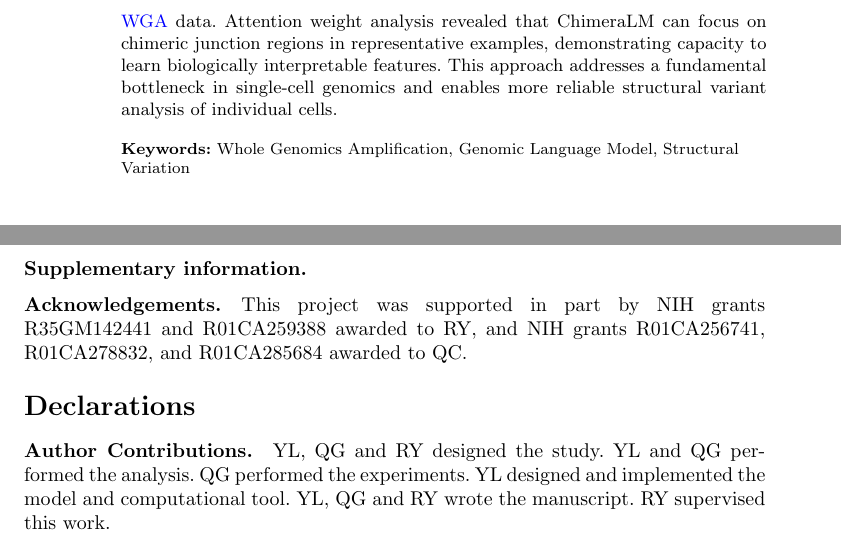
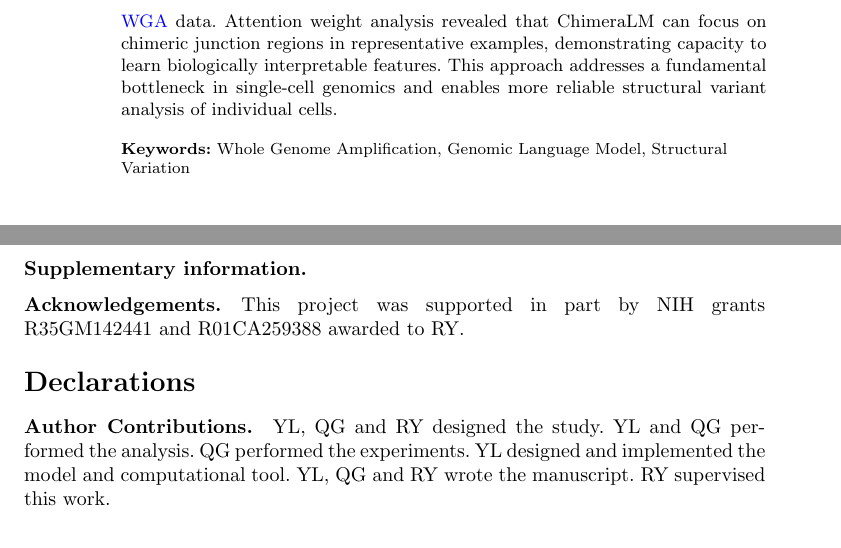
Before and after one commit to cauliyang/chimeralm_paper, a LaTeX paper (sn-article-template/sn-article.tex): two parts of pages 2 and 23 of 31, joined at a grey line, cut so that both start at the same text. Compiled offline with pdfLaTeX.

Commit message:
manu: revise thanks

```diff
--- a/sn-article-template/sn-article.tex
+++ b/sn-article-template/sn-article.tex
@@ -186,7 +186,7 @@
 	ChimeraLM processing normalized \gls{sv} type distributions toward bulk sequencing profiles, eliminating the characteristic false-positive \gls{inv} bias (88-92\% of chimeric artifact-supported \gls{sv}) in unprocessed \gls{wga} data.
 	Attention weight analysis revealed that ChimeraLM can focus on chimeric junction regions in representative examples, demonstrating capacity to learn biologically interpretable features.
 	This approach addresses a fundamental bottleneck in single-cell genomics and enables more reliable structural variant analysis of individual cells.}
-\keywords{Whole Genomics Amplification, Genomic Language Model, Structural Variation}
+\keywords{Whole Genome Amplification, Genomic Language Model, Structural Variation}
 
 \maketitle
 
@@ -824,7 +824,7 @@ Computational workflows were managed using configuration files (Hydra framework~
 
 \bmhead{Acknowledgements}
 
-This project was supported in part by NIH grants R35GM142441 and R01CA259388 awarded to RY, and NIH grants R01CA256741, R01CA278832, and R01CA285684 awarded to QC.
+This project was supported in part by NIH grants R35GM142441 and R01CA259388 awarded to RY.
 
 \section*{Declarations}
 
```
Also changed, not shown: 1 other file.
